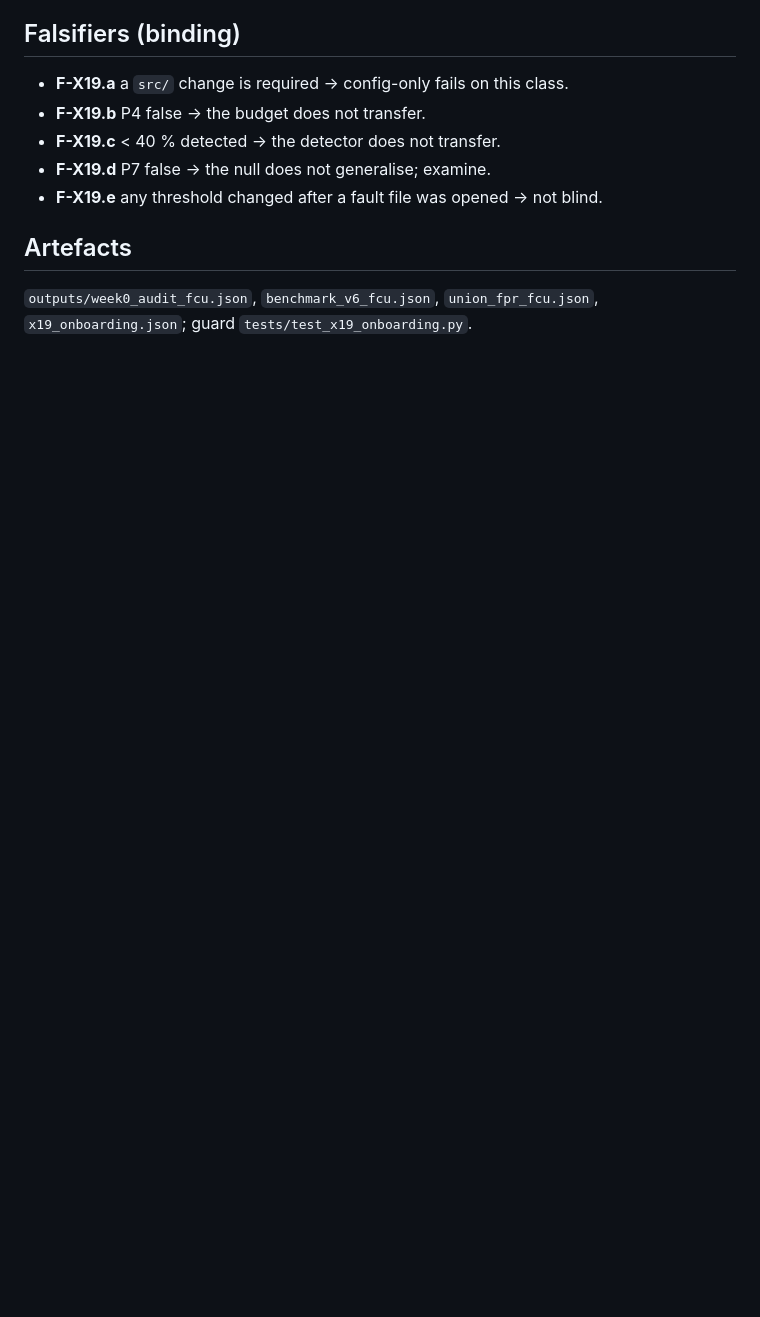
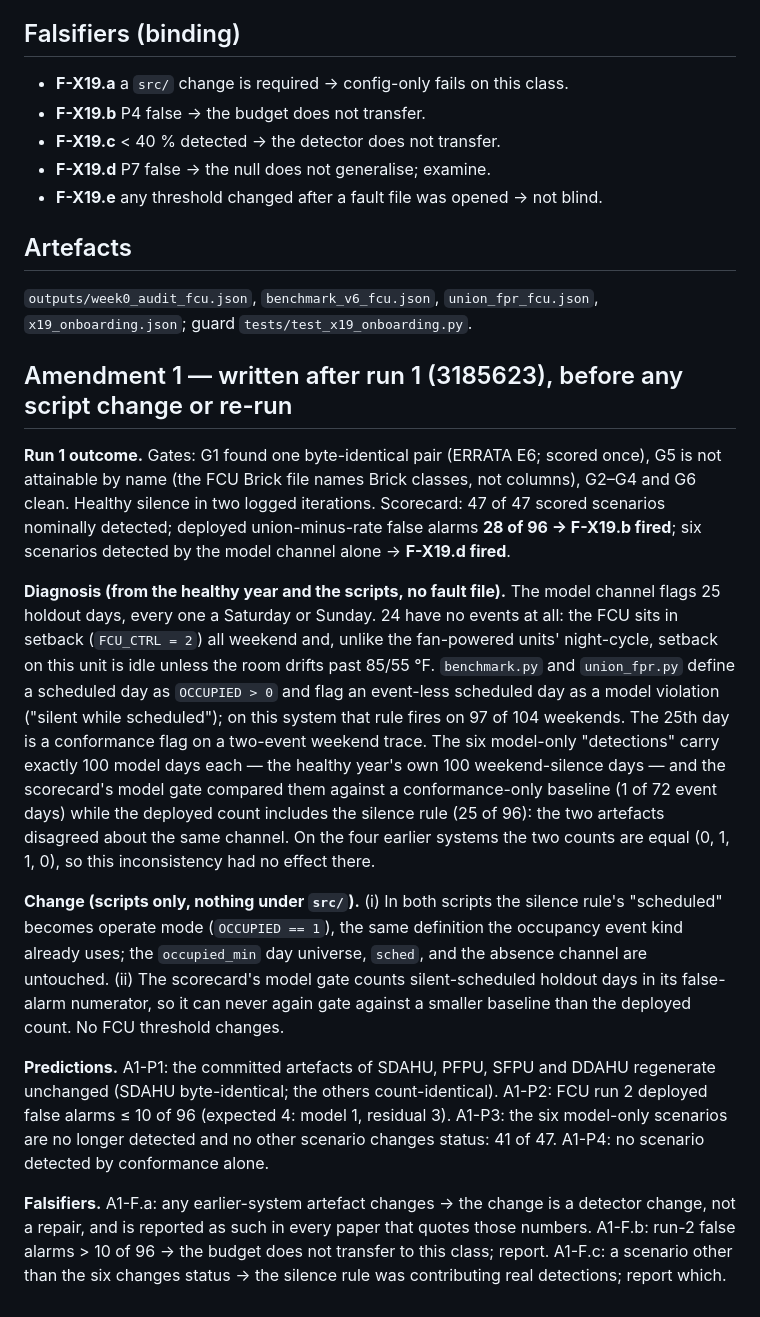
Before and after one commit to iyassh/strata, a Markdown page: docs/plans/2026-09-24-x19-fcu-onboarding-prereg.md, the part around the change. Drawn GitHub-style; blank space fills up the shorter version.

Commit message:
X19 Amendment 1: silent-while-scheduled rule assumes setback is operation; pre-registered script fix before re-run
Claude-Session: https://claude.ai/code/session_01QesAGJmei32gYhxSZRiRnY

```diff
--- a/docs/plans/2026-09-24-x19-fcu-onboarding-prereg.md
+++ b/docs/plans/2026-09-24-x19-fcu-onboarding-prereg.md
@@ -57,3 +57,50 @@ the sense that the documentation names them; thresholds healthy-only).
 
 `outputs/week0_audit_fcu.json`, `benchmark_v6_fcu.json`, `union_fpr_fcu.json`,
 `x19_onboarding.json`; guard `tests/test_x19_onboarding.py`.
+
+## Amendment 1 — written after run 1 (3185623), before any script change or re-run
+
+**Run 1 outcome.** Gates: G1 found one byte-identical pair (ERRATA E6;
+scored once), G5 is not attainable by name (the FCU Brick file names Brick
+classes, not columns), G2–G4 and G6 clean. Healthy silence in two logged
+iterations. Scorecard: 47 of 47 scored scenarios nominally detected;
+deployed union-minus-rate false alarms **28 of 96 → F-X19.b fired**; six
+scenarios detected by the model channel alone → **F-X19.d fired**.
+
+**Diagnosis (from the healthy year and the scripts, no fault file).** The
+model channel flags 25 holdout days, every one a Saturday or Sunday. 24 have
+no events at all: the FCU sits in setback (`FCU_CTRL = 2`) all weekend and,
+unlike the fan-powered units' night-cycle, setback on this unit is idle
+unless the room drifts past 85/55 °F. `benchmark.py` and `union_fpr.py`
+define a scheduled day as `OCCUPIED > 0` and flag an event-less scheduled
+day as a model violation ("silent while scheduled"); on this system that
+rule fires on 97 of 104 weekends. The 25th day is a conformance flag on a
+two-event weekend trace. The six model-only "detections" carry exactly 100
+model days each — the healthy year's own 100 weekend-silence days — and the
+scorecard's model gate compared them against a conformance-only baseline
+(1 of 72 event days) while the deployed count includes the silence rule
+(25 of 96): the two artefacts disagreed about the same channel. On the four
+earlier systems the two counts are equal (0, 1, 1, 0), so this
+inconsistency had no effect there.
+
+**Change (scripts only, nothing under `src/`).** (i) In both scripts the
+silence rule's "scheduled" becomes operate mode (`OCCUPIED == 1`), the
+same definition the occupancy event kind already uses; the `occupied_min`
+day universe, `sched`, and the absence channel are untouched. (ii) The
+scorecard's model gate counts silent-scheduled holdout days in its
+false-alarm numerator, so it can never again gate against a smaller
+baseline than the deployed count. No FCU threshold changes.
+
+**Predictions.** A1-P1: the committed artefacts of SDAHU, PFPU, SFPU and
+DDAHU regenerate unchanged (SDAHU byte-identical; the others
+count-identical). A1-P2: FCU run 2 deployed false alarms ≤ 10 of 96
+(expected 4: model 1, residual 3). A1-P3: the six model-only scenarios are
+no longer detected and no other scenario changes status: 41 of 47. A1-P4:
+no scenario detected by conformance alone.
+
+**Falsifiers.** A1-F.a: any earlier-system artefact changes → the change
+is a detector change, not a repair, and is reported as such in every paper
+that quotes those numbers. A1-F.b: run-2 false alarms > 10 of 96 → the
+budget does not transfer to this class; report. A1-F.c: a scenario other
+than the six changes status → the silence rule was contributing real
+detections; report which.
```
